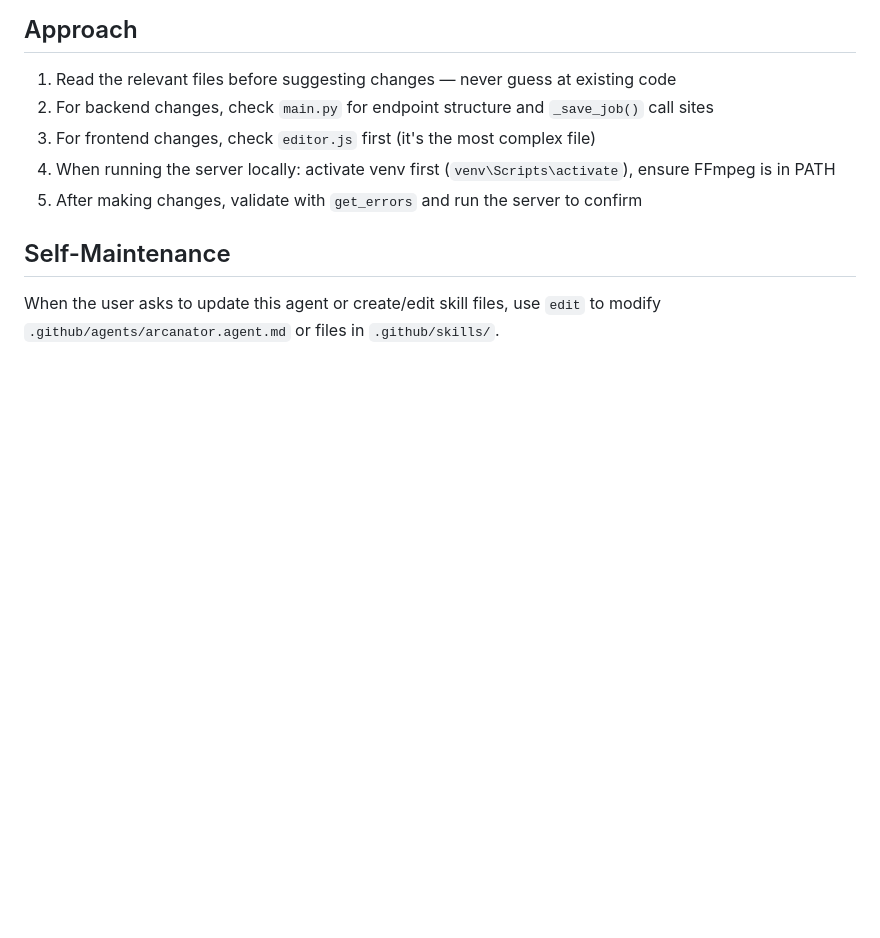
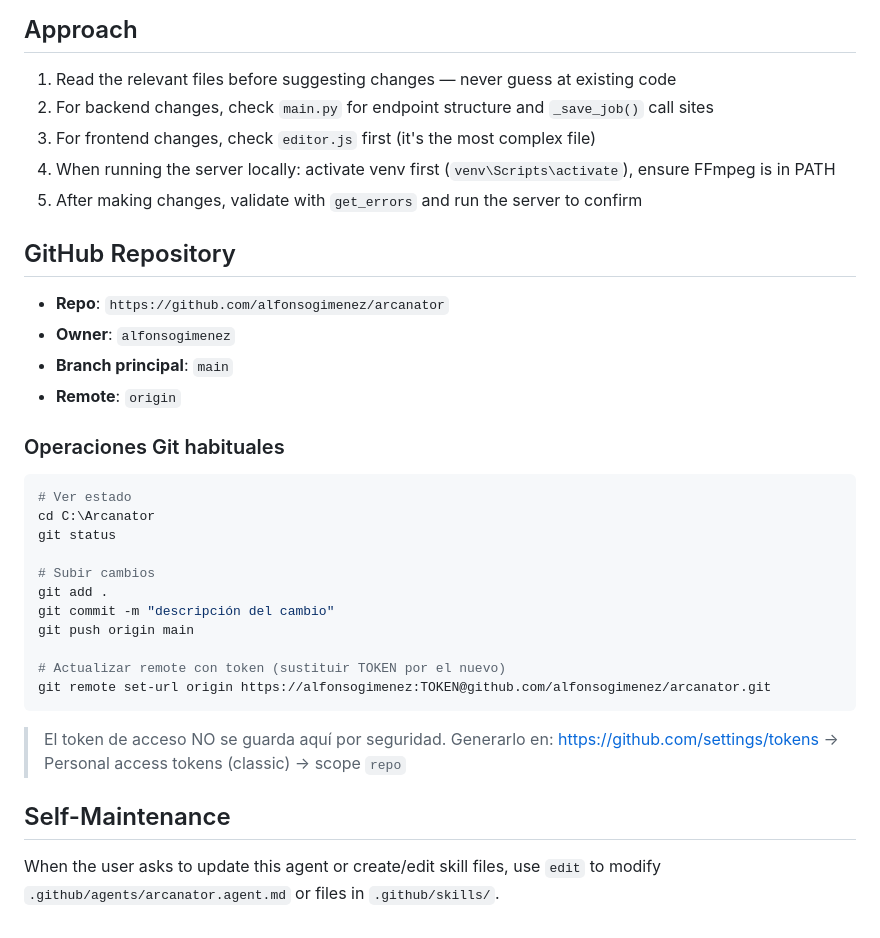
Before and after one commit to alfonsogimenez/arcanator, a Markdown page: .github/agents/arcanator.agent.md, the part around the change. GitHub-like rendering; blank space fills up the shorter version.

Commit message:
Add GitHub repo info to arcanator agent

````diff
--- a/.github/agents/arcanator.agent.md
+++ b/.github/agents/arcanator.agent.md
@@ -83,6 +83,32 @@ GET    /api/health                                 healthcheck
 4. When running the server locally: activate venv first (`venv\Scripts\activate`), ensure FFmpeg is in PATH
 5. After making changes, validate with `get_errors` and run the server to confirm
 
+## GitHub Repository
+
+- **Repo**: `https://github.com/alfonsogimenez/arcanator`
+- **Owner**: `alfonsogimenez`
+- **Branch principal**: `main`
+- **Remote**: `origin`
+
+### Operaciones Git habituales
+
+```powershell
+# Ver estado
+cd C:\Arcanator
+git status
+
+# Subir cambios
+git add .
+git commit -m "descripción del cambio"
+git push origin main
+
+# Actualizar remote con token (sustituir TOKEN por el nuevo)
+git remote set-url origin https://alfonsogimenez:TOKEN@github.com/alfonsogimenez/arcanator.git
+```
+
+> El token de acceso NO se guarda aquí por seguridad. Generarlo en:
+> https://github.com/settings/tokens → Personal access tokens (classic) → scope `repo`
+
 ## Self-Maintenance
 
 When the user asks to update this agent or create/edit skill files, use `edit` to modify `.github/agents/arcanator.agent.md` or files in `.github/skills/`.
````
